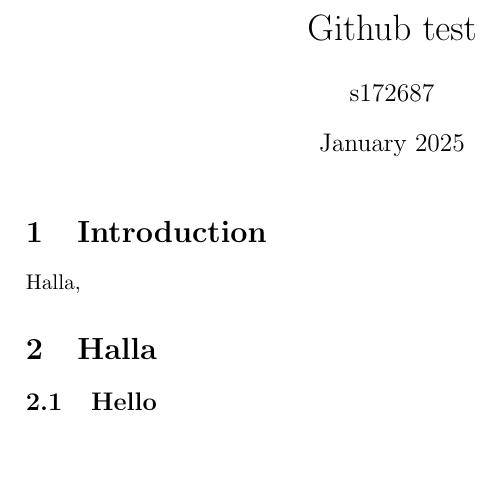
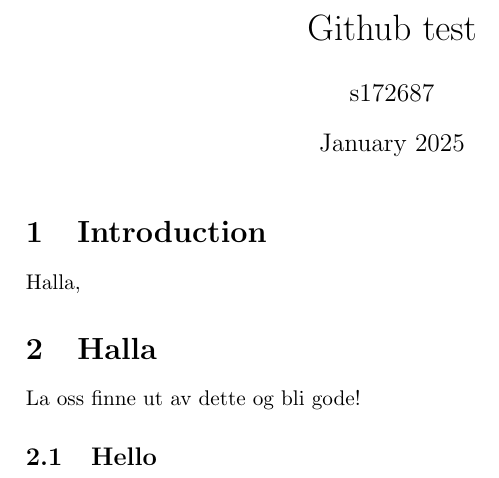
Before and after one commit to s172687/Github-test, a LaTeX document (main.tex): part of the page, cut so that both start at the same text. Compiled offline with pdfLaTeX.

Commit message:
Puttet tekst under subsection 2.1

```diff
--- a/main.tex
+++ b/main.tex
@@ -12,6 +12,7 @@
 \section{Introduction}
 Halla,
 \section{Halla}
+La oss finne ut av dette og bli gode!
 
 \subsection{Hello}
 \end{document}
```
